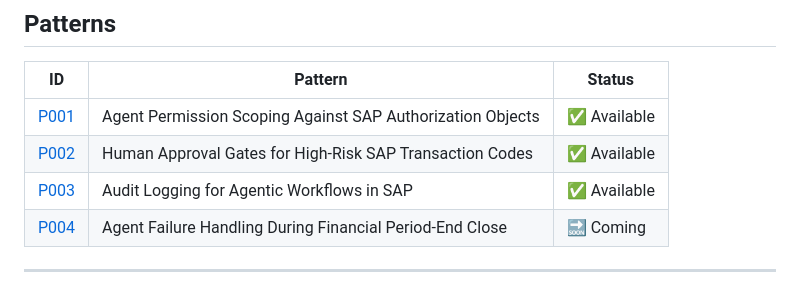
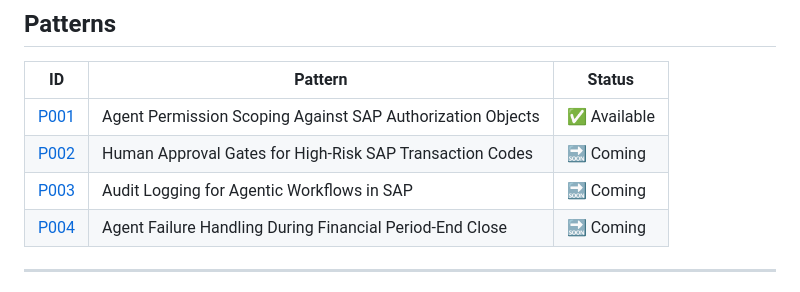
Before and after one commit to goismael/sap-agent-governance, a Markdown page: README.md, the part around the change. Rendered like a GitHub page.

```diff
--- a/README.md
+++ b/README.md
@@ -30,8 +30,8 @@ Every pattern includes:
 | ID | Pattern | Status |
 |----|---------|--------|
 | [P001](./patterns/P001-permission-scoping/README.md) | Agent Permission Scoping Against SAP Authorization Objects | ✅ Available |
-| [P002](./patterns/P002-approval-gates/README.md) | Human Approval Gates for High-Risk SAP Transaction Codes | ✅ Available |
-| [P003](./patterns/P003-audit-logging/README.md) | Audit Logging for Agentic Workflows in SAP | ✅ Available |
+| [P002](./patterns/P002-approval-gates/README.md) | Human Approval Gates for High-Risk SAP Transaction Codes | 🔜 Coming |
+| [P003](./patterns/P003-audit-logging/README.md) | Audit Logging for Agentic Workflows in SAP | 🔜 Coming |
 | [P004](./patterns/P004-failure-handling/README.md) | Agent Failure Handling During Financial Period-End Close | 🔜 Coming |
 
 ---
```
